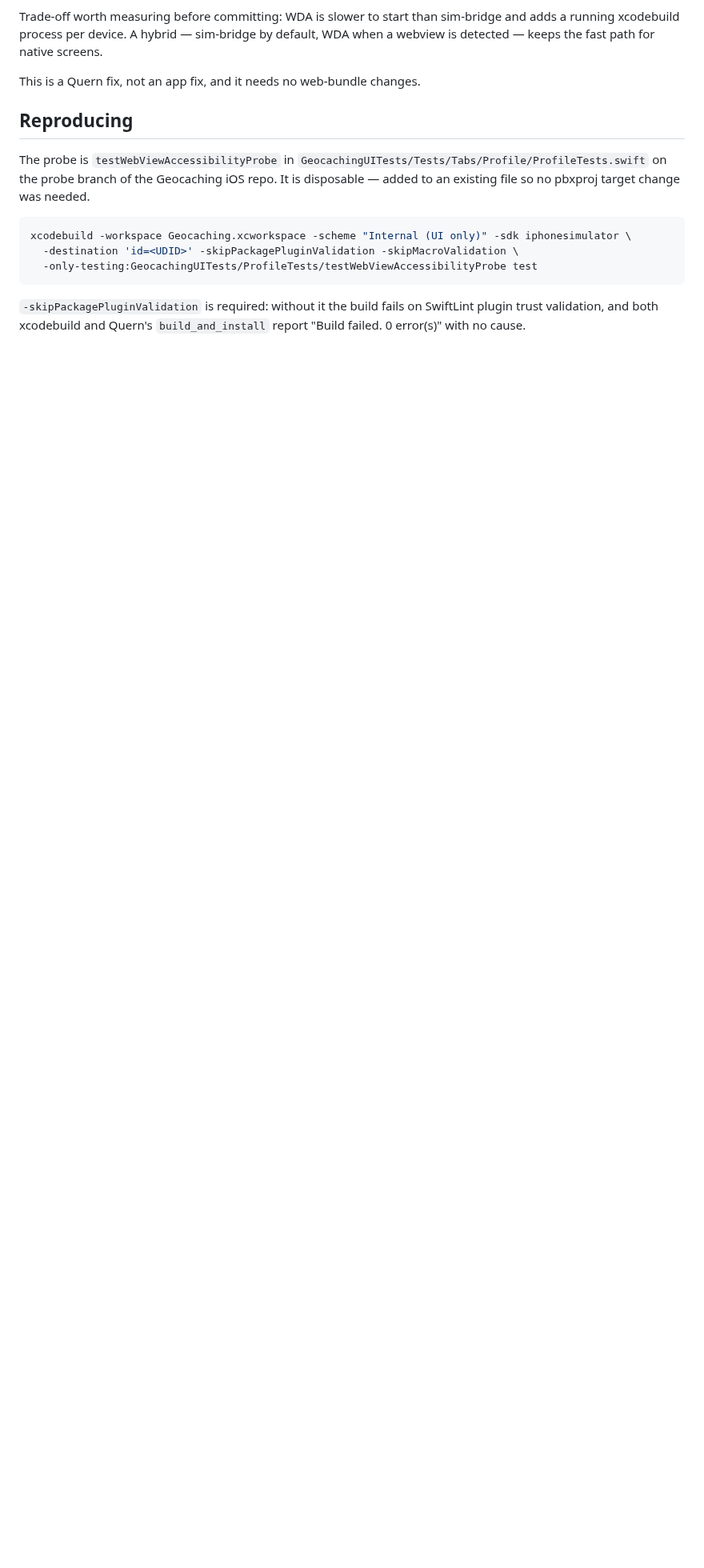
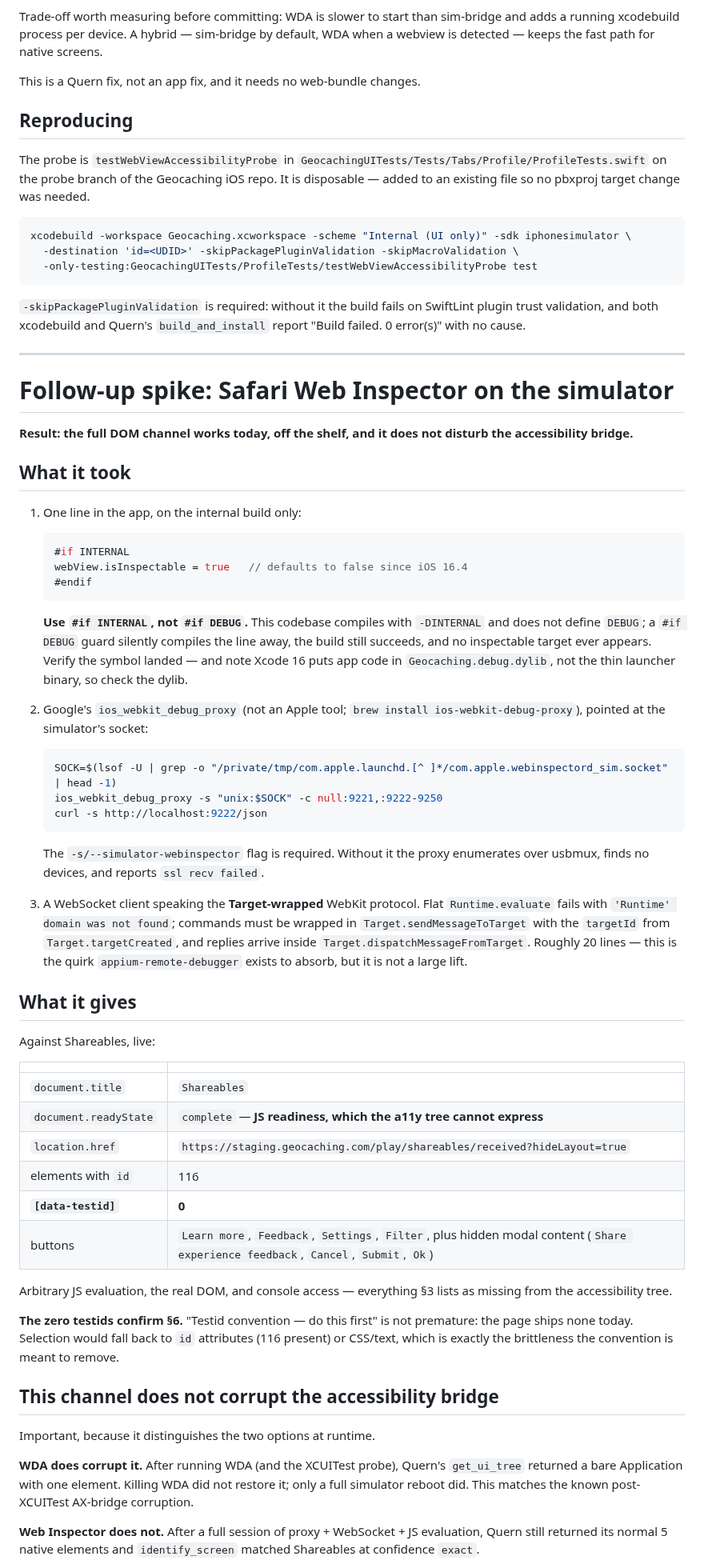
Before and after one commit to quern-dev/quern, a Markdown page: docs/proposals/webview-a11y-spike-findings.md, the part around one of its changes. Shown at 80% size. Rendered like a GitHub page; blank space fills up the shorter version.

Commit message:
Spike: Safari Web Inspector works on the simulator and composes with sim-bridge
Opting a WKWebView into isInspectable on the internal build, running Google's
ios_webkit_debug_proxy against the simulator socket, and speaking the
Target-wrapped WebKit protocol gives arbitrary JS evaluation and the real DOM
inside the webview today. document.readyState, 116 elements carrying ids, and
hidden modal content are all reachable — everything the accessibility tree
discards.

Two findings change the design's cost estimates.

The channel does not disturb the accessibility bridge. After a full session of
proxy and JS evaluation, Quern still returned its normal native tree and
identified the screen at exact confidence. WDA, by contrast, leaves the tree
returning a single bare Application until the simulator is rebooted, which
suggests a runtime hybrid switching between sim-bridge and WDA per screen is
unworkable and that this channel composes better.

The page ships zero data-testid attributes, confirming that the testid convention
really is the first piece of work rather than a nicety.

Also records two traps that cost time: this codebase defines INTERNAL and not
DEBUG, so a #if DEBUG guard compiles the opt-in away while the build still
succeeds; and Xcode 16 puts app code in a debug dylib, so verifying the symbol
means checking the dylib rather than the launcher binary.

````diff
--- a/docs/proposals/webview-a11y-spike-findings.md
+++ b/docs/proposals/webview-a11y-spike-findings.md
@@ -142,3 +142,76 @@ xcodebuild -workspace Geocaching.xcworkspace -scheme "Internal (UI only)" -sdk i
 `-skipPackagePluginValidation` is required: without it the build fails on SwiftLint plugin
 trust validation, and both xcodebuild and Quern's `build_and_install` report
 "Build failed. 0 error(s)" with no cause.
+
+---
+
+# Follow-up spike: Safari Web Inspector on the simulator
+
+**Result: the full DOM channel works today, off the shelf, and it does not disturb the
+accessibility bridge.**
+
+## What it took
+
+1. One line in the app, on the internal build only:
+
+   ```swift
+   #if INTERNAL
+   webView.isInspectable = true   // defaults to false since iOS 16.4
+   #endif
+   ```
+
+   **Use `#if INTERNAL`, not `#if DEBUG`.** This codebase compiles with `-DINTERNAL` and does
+   not define `DEBUG`; a `#if DEBUG` guard silently compiles the line away, the build still
+   succeeds, and no inspectable target ever appears. Verify the symbol landed — and note Xcode 16
+   puts app code in `Geocaching.debug.dylib`, not the thin launcher binary, so check the dylib.
+
+2. Google's `ios_webkit_debug_proxy` (not an Apple tool; `brew install ios-webkit-debug-proxy`),
+   pointed at the simulator's socket:
+
+   ```bash
+   SOCK=$(lsof -U | grep -o "/private/tmp/com.apple.launchd.[^ ]*/com.apple.webinspectord_sim.socket" | head -1)
+   ios_webkit_debug_proxy -s "unix:$SOCK" -c null:9221,:9222-9250
+   curl -s http://localhost:9222/json
+   ```
+
+   The `-s/--simulator-webinspector` flag is required. Without it the proxy enumerates over
+   usbmux, finds no devices, and reports `ssl recv failed`.
+
+3. A WebSocket client speaking the **Target-wrapped** WebKit protocol. Flat
+   `Runtime.evaluate` fails with `'Runtime' domain was not found`; commands must be wrapped in
+   `Target.sendMessageToTarget` with the `targetId` from `Target.targetCreated`, and replies
+   arrive inside `Target.dispatchMessageFromTarget`. Roughly 20 lines — this is the quirk
+   `appium-remote-debugger` exists to absorb, but it is not a large lift.
+
+## What it gives
+
+Against Shareables, live:
+
+| | |
+|---|---|
+| `document.title` | `Shareables` |
+| `document.readyState` | `complete` — **JS readiness, which the a11y tree cannot express** |
+| `location.href` | `https://staging.geocaching.com/play/shareables/received?hideLayout=true` |
+| elements with `id` | 116 |
+| **`[data-testid]`** | **0** |
+| buttons | `Learn more`, `Feedback`, `Settings`, `Filter`, plus hidden modal content (`Share experience feedback`, `Cancel`, `Submit`, `Ok`) |
+
+Arbitrary JS evaluation, the real DOM, and console access — everything §3 lists as missing from
+the accessibility tree.
+
+**The zero testids confirm §6.** "Testid convention — do this first" is not premature: the page
+ships none today. Selection would fall back to `id` attributes (116 present) or CSS/text, which
+is exactly the brittleness the convention is meant to remove.
+
+## This channel does not corrupt the accessibility bridge
+
+Important, because it distinguishes the two options at runtime.
+
+**WDA does corrupt it.** After running WDA (and the XCUITest probe), Quern's `get_ui_tree`
+returned a bare Application with one element. Killing WDA did not restore it; only a full
+simulator reboot did. This matches the known post-XCUITest AX-bridge corruption.
+
+**Web Inspector does not.** After a full session of proxy + WebSocket + JS evaluation, Quern
+still returned its normal 5 native elements and `identify_screen` matched Shareables at
+confidence `exact`.
+
````
Also changed, not shown: other parts of docs/proposals/webview-a11y-spike-findings.md (+18 -0 lines).
